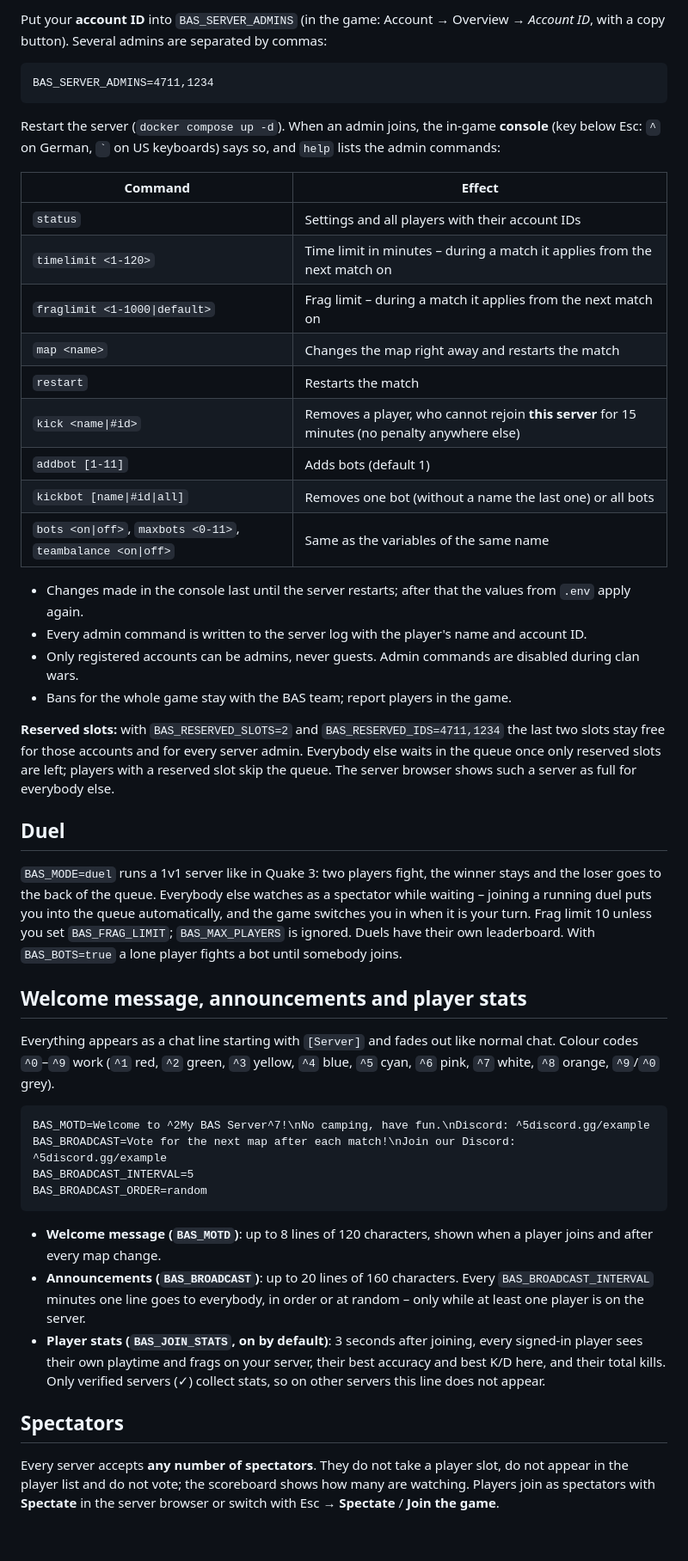
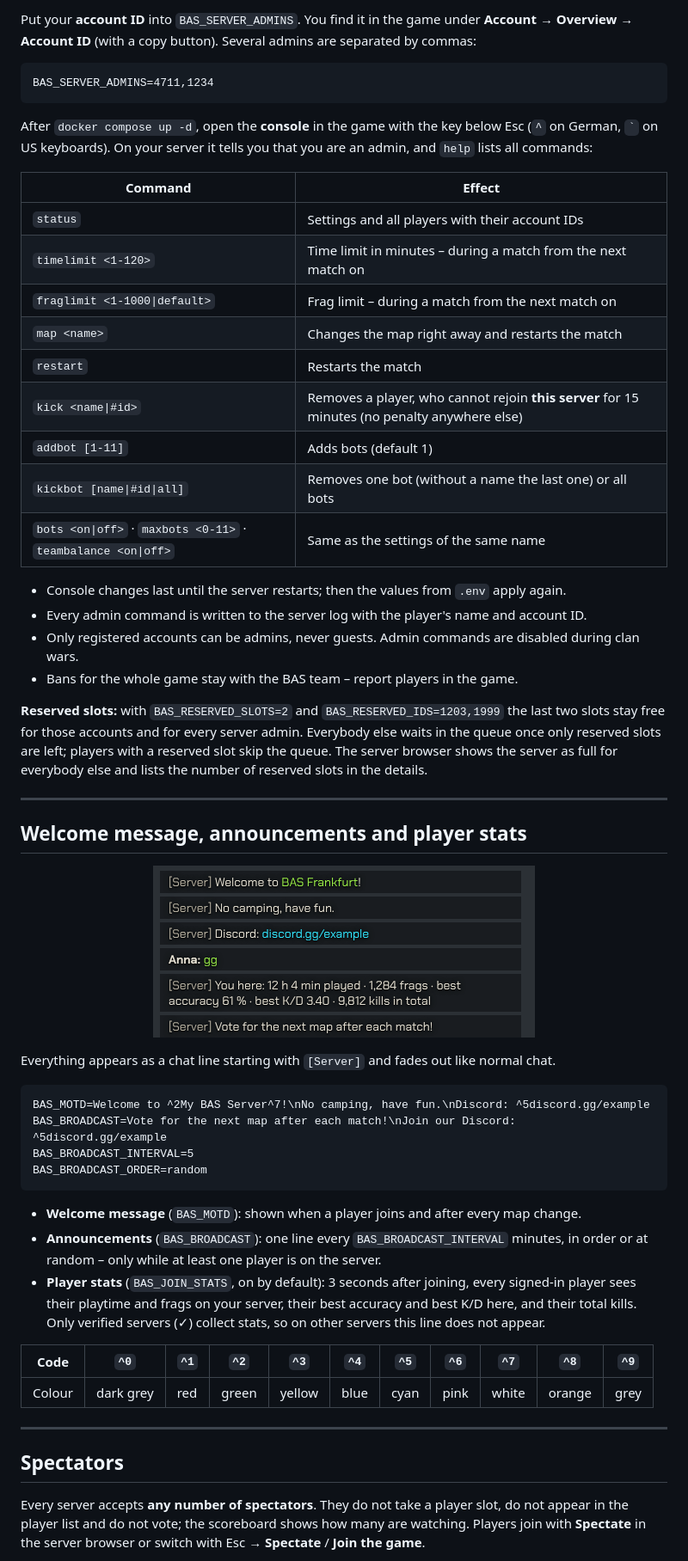
Before and after one commit to vrkttr/BAS-instagib-server, a Markdown page: README.md, the part around one of its changes. Shown at 86% size. GitHub-like rendering; pictures changed too: images/server-messages.png (added); blank space fills up the shorter version.

````diff
--- a/README.md
+++ b/README.md
@@ -208,47 +291,43 @@ BAS_BOT_NAMES=Alpha,Bravo,Charlie,Delta,Echo,Foxtrot
 
-Put your **account ID** into `BAS_SERVER_ADMINS` (in the game: Account → Overview → *Account ID*, with a copy
-button). Several admins are separated by commas:
+Put your **account ID** into `BAS_SERVER_ADMINS`. You find it in the game under **Account → Overview → Account ID**
+(with a copy button). Several admins are separated by commas:
 
 ```
 BAS_SERVER_ADMINS=4711,1234
 ```
 
-Restart the server (`docker compose up -d`). When an admin joins, the in-game **console** (key below Esc:
-`^` on German, `` ` `` on US keyboards) says so, and `help` lists the admin commands:
+After `docker compose up -d`, open the **console** in the game with the key below Esc (`^` on German, `` ` `` on
+US keyboards). On your server it tells you that you are an admin, and `help` lists all commands:
 
 | Command | Effect |
 |---|---|
 | `status` | Settings and all players with their account IDs |
-| `timelimit <1-120>` | Time limit in minutes – during a match it applies from the next match on |
-| `fraglimit <1-1000\|default>` | Frag limit – during a match it applies from the next match on |
+| `timelimit <1-120>` | Time limit in minutes – during a match from the next match on |
+| `fraglimit <1-1000\|default>` | Frag limit – during a match from the next match on |
 | `map <name>` | Changes the map right away and restarts the match |
 | `restart` | Restarts the match |
 | `kick <name\|#id>` | Removes a player, who cannot rejoin **this server** for 15 minutes (no penalty anywhere else) |
 | `addbot [1-11]` | Adds bots (default 1) |
 | `kickbot [name\|#id\|all]` | Removes one bot (without a name the last one) or all bots |
-| `bots <on\|off>`, `maxbots <0-11>`, `teambalance <on\|off>` | Same as the variables of the same name |
+| `bots <on\|off>` · `maxbots <0-11>` · `teambalance <on\|off>` | Same as the settings of the same name |
 
-- Changes made in the console last until the server restarts; after that the values from `.env` apply again.
+- Console changes last until the server restarts; then the values from `.env` apply again.
 - Every admin command is written to the server log with the player's name and account ID.
 - Only registered accounts can be admins, never guests. Admin commands are disabled during clan wars.
-- Bans for the whole game stay with the BAS team; report players in the game.
+- Bans for the whole game stay with the BAS team – report players in the game.
 
-**Reserved slots:** with `BAS_RESERVED_SLOTS=2` and `BAS_RESERVED_IDS=4711,1234` the last two slots stay free for
-those accounts and for every server admin. Everybody else waits in the queue once only reserved slots are left;
-players with a reserved slot skip the queue. The server browser shows such a server as full for everybody else.
+**Reserved slots:** with `BAS_RESERVED_SLOTS=2` and `BAS_RESERVED_IDS=1203,1999` the last two slots stay free
+for those accounts and for every server admin. Everybody else waits in the queue once only reserved slots are
+left; players with a reserved slot skip the queue. The server browser shows the server as full for everybody else
+and lists the number of reserved slots in the details.
 
-## Duel
-
-`BAS_MODE=duel` runs a 1v1 server like in Quake 3: two players fight, the winner stays and the loser goes to the
-back of the queue. Everybody else watches as a spectator while waiting – joining a running duel puts you into
-the queue automatically, and the game switches you in when it is your turn. Frag limit 10 unless you set
-`BAS_FRAG_LIMIT`; `BAS_MAX_PLAYERS` is ignored. Duels have their own leaderboard. With `BAS_BOTS=true` a lone
-player fights a bot until somebody joins.
+---
 
 ## Welcome message, announcements and player stats
 
-Everything appears as a chat line starting with `[Server]` and fades out like normal chat. Colour codes `^0`–`^9`
-work (`^1` red, `^2` green, `^3` yellow, `^4` blue, `^5` cyan, `^6` pink, `^7` white, `^8` orange, `^9`/`^0` grey).
+<p align="center"><img src="images/server-messages.png" alt="Server messages in the in-game chat" width="444"></p>
+
+Everything appears as a chat line starting with `[Server]` and fades out like normal chat.
 
 ```
 BAS_MOTD=Welcome to ^2My BAS Server^7!\nNo camping, have fun.\nDiscord: ^5discord.gg/example
@@ -257,17 +336,22 @@ BAS_BROADCAST_INTERVAL=5
 BAS_BROADCAST_ORDER=random
 ```
 
-- **Welcome message (`BAS_MOTD`)**: up to 8 lines of 120 characters, shown when a player joins and after every
-  map change.
-- **Announcements (`BAS_BROADCAST`)**: up to 20 lines of 160 characters. Every `BAS_BROADCAST_INTERVAL` minutes
-  one line goes to everybody, in order or at random – only while at least one player is on the server.
-- **Player stats (`BAS_JOIN_STATS`, on by default)**: 3 seconds after joining, every signed-in player sees their
-  own playtime and frags on your server, their best accuracy and best K/D here, and their total kills. Only
-  verified servers (✓) collect stats, so on other servers this line does not appear.
+- **Welcome message** (`BAS_MOTD`): shown when a player joins and after every map change.
+- **Announcements** (`BAS_BROADCAST`): one line every `BAS_BROADCAST_INTERVAL` minutes, in order or at random –
+  only while at least one player is on the server.
+- **Player stats** (`BAS_JOIN_STATS`, on by default): 3 seconds after joining, every signed-in player sees their
+  playtime and frags on your server, their best accuracy and best K/D here, and their total kills. Only verified
+  servers (✓) collect stats, so on other servers this line does not appear.
+
+| Code | `^0` | `^1` | `^2` | `^3` | `^4` | `^5` | `^6` | `^7` | `^8` | `^9` |
+|---|---|---|---|---|---|---|---|---|---|---|
+| Colour | dark grey | red | green | yellow | blue | cyan | pink | white | orange | grey |
+
+---
 
 ## Spectators
 
-Every server accepts **any number of spectators**. They do not take a player slot, do not appear in the
-player list and do not vote; the scoreboard shows how many are watching. Players join as spectators with
-**Spectate** in the server browser or switch with Esc → **Spectate** / **Join the game**.
+Every server accepts **any number of spectators**. They do not take a player slot, do not appear in the player
+list and do not vote; the scoreboard shows how many are watching. Players join with **Spectate** in the server
+browser or switch with Esc → **Spectate** / **Join the game**.
 
````
Also changed, not shown: other parts of README.md (+293 -232 lines), images/admin-console.png (added), images/header.png (added), images/server-browser.png (added), 6 other files.
